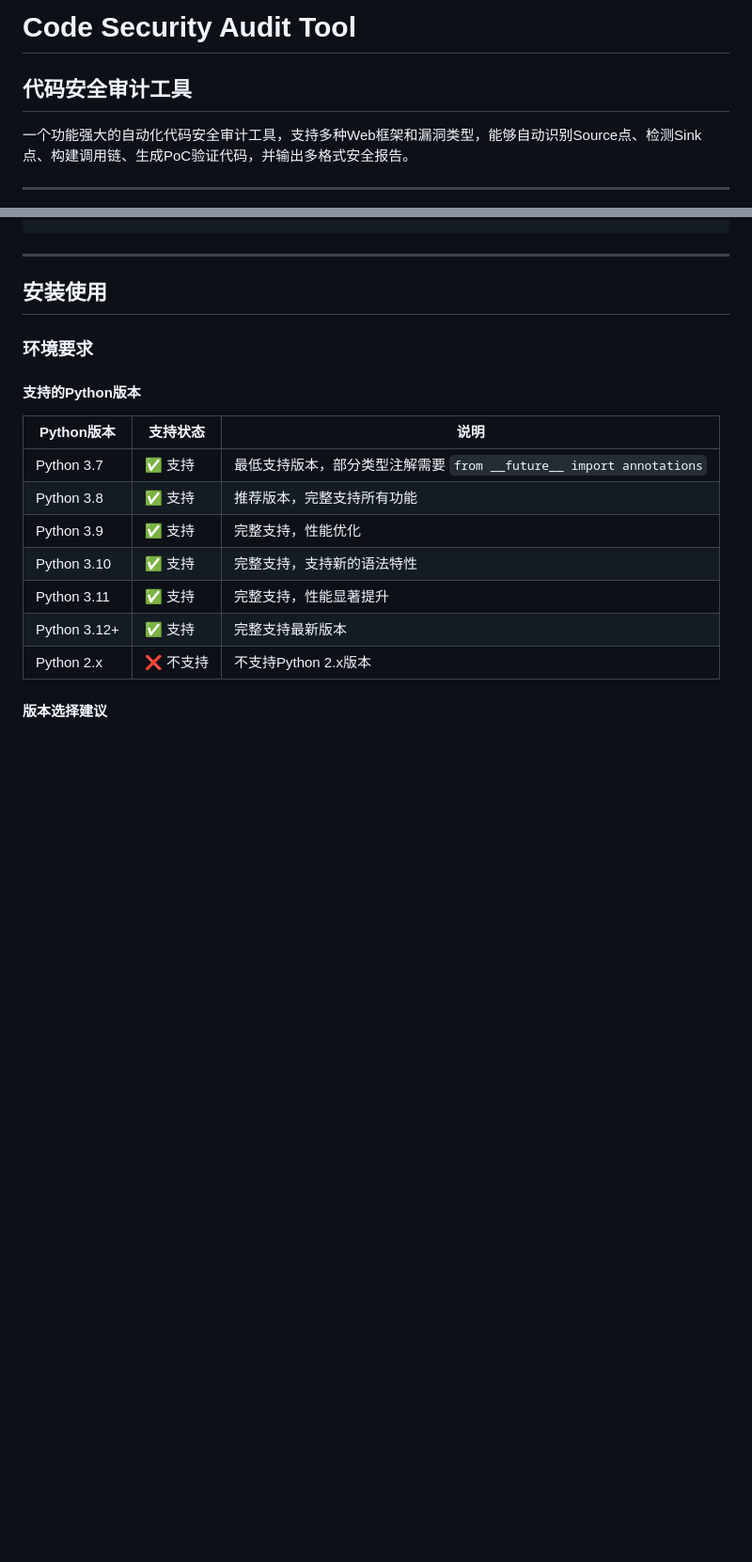
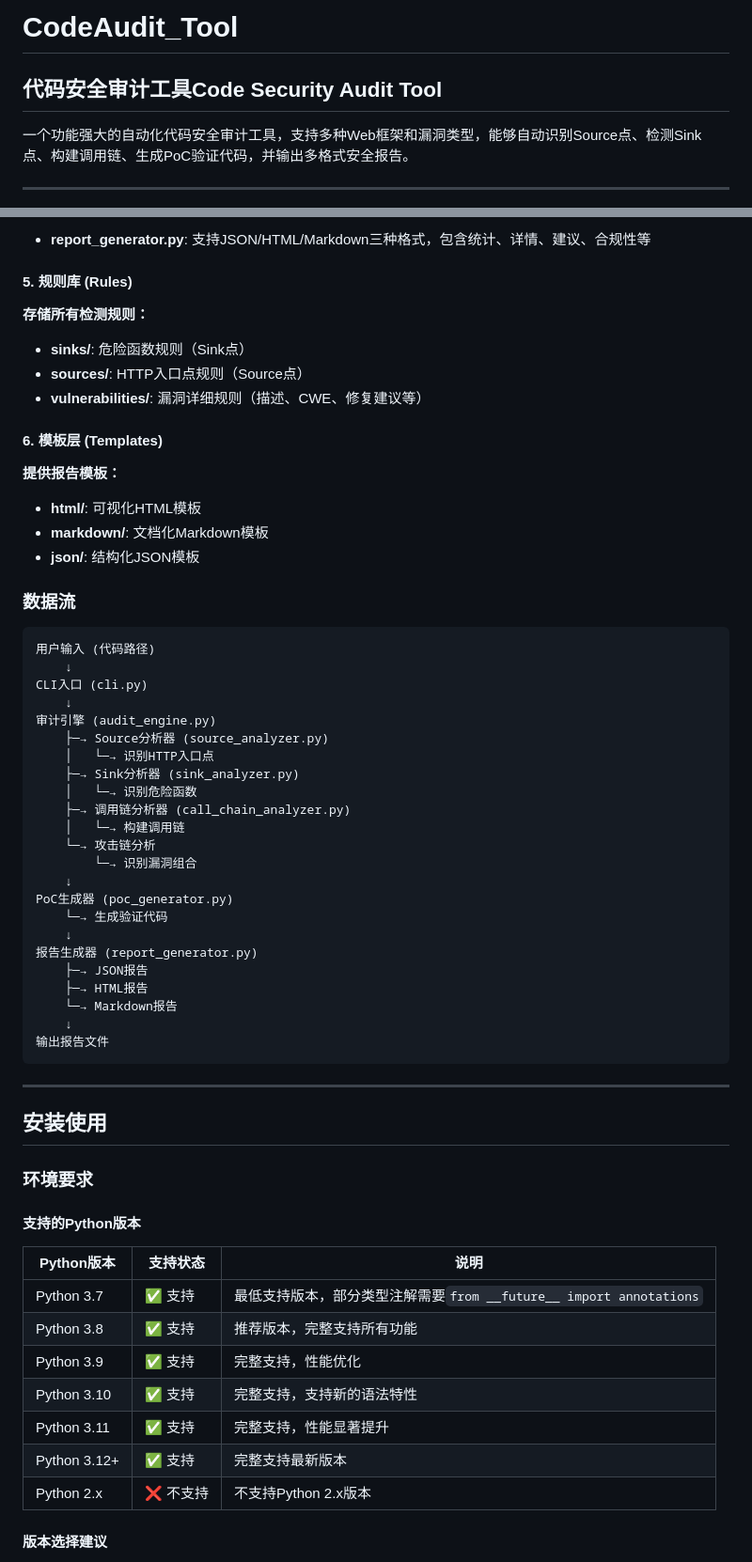
Before and after one commit to Jacksx20/CodeAudit_Tool, a Markdown page: README.md, 2 parts joined by grey strips. Shown at 94% size. GitHub-like rendering; blank space fills up the shorter version.

````diff
--- a/README.md
+++ b/README.md
@@ -1,6 +1,6 @@
-# Code Security Audit Tool
+# CodeAudit_Tool
 
-## 代码安全审计工具
+## 代码安全审计工具Code Security Audit Tool
 
 一个功能强大的自动化代码安全审计工具，支持多种Web框架和漏洞类型，能够自动识别Source点、检测Sink点、构建调用链、生成PoC验证代码，并输出多格式安全报告。
 
@@ -104,3 +164,47 @@ CodeAudit_Tool/
+* **report\_generator.py**: 支持JSON/HTML/Markdown三种格式，包含统计、详情、建议、合规性等
+
+#### 5. 规则库 (Rules)
+
+**存储所有检测规则：**
+
+* **sinks/**: 危险函数规则（Sink点）
+* **sources/**: HTTP入口点规则（Source点）
+* **vulnerabilities/**: 漏洞详细规则（描述、CWE、修复建议等）
+
+#### 6. 模板层 (Templates)
+
+**提供报告模板：**
+
+* **html/**: 可视化HTML模板
+* **markdown/**: 文档化Markdown模板
+* **json/**: 结构化JSON模板
+
+### 数据流
+
+```
+用户输入 (代码路径)
+    ↓
+CLI入口 (cli.py)
+    ↓
+审计引擎 (audit_engine.py)
+    ├─→ Source分析器 (source_analyzer.py)
+    │   └─→ 识别HTTP入口点
+    ├─→ Sink分析器 (sink_analyzer.py)
+    │   └─→ 识别危险函数
+    ├─→ 调用链分析器 (call_chain_analyzer.py)
+    │   └─→ 构建调用链
+    └─→ 攻击链分析
+        └─→ 识别漏洞组合
+    ↓
+PoC生成器 (poc_generator.py)
+    └─→ 生成验证代码
+    ↓
+报告生成器 (report_generator.py)
+    ├─→ JSON报告
+    ├─→ HTML报告
+    └─→ Markdown报告
+    ↓
+输出报告文件
 ```
 
 ---
@@ -111,15 +215,16 @@ CodeAudit_Tool/
 
 #### 支持的Python版本
 
-| Python版本 | 支持状态 | 说明 |
-|-----------|---------|------|
-| Python 3.7 | ✅ 支持 | 最低支持版本，部分类型注解需要 `from __future__ import annotations` |
-| Python 3.8 | ✅ 支持 | 推荐版本，完整支持所有功能 |
-| Python 3.9 | ✅ 支持 | 完整支持，性能优化 |
-| Python 3.10 | ✅ 支持 | 完整支持，支持新的语法特性 |
-| Python 3.11 | ✅ 支持 | 完整支持，性能显著提升 |
-| Python 3.12+ | ✅ 支持 | 完整支持最新版本 |
-| Python 2.x | ❌ 不支持 | 不支持Python 2.x版本 |
+
+| Python版本   | 支持状态  | 说明                                                               |
+| ------------ | --------- | ------------------------------------------------------------------ |
+| Python 3.7   | ✅ 支持   | 最低支持版本，部分类型注解需要`from __future__ import annotations` |
+| Python 3.8   | ✅ 支持   | 推荐版本，完整支持所有功能                                         |
+| Python 3.9   | ✅ 支持   | 完整支持，性能优化                                                 |
+| Python 3.10  | ✅ 支持   | 完整支持，支持新的语法特性                                         |
+| Python 3.11  | ✅ 支持   | 完整支持，性能显著提升                                             |
+| Python 3.12+ | ✅ 支持   | 完整支持最新版本                                                   |
+| Python 2.x   | ❌ 不支持 | 不支持Python 2.x版本                                               |
 
 #### 版本选择建议
 
````
Also changed, not shown: other parts of README.md (+122 -43 lines).
